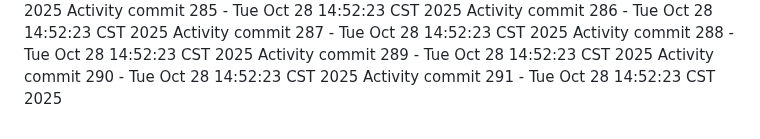
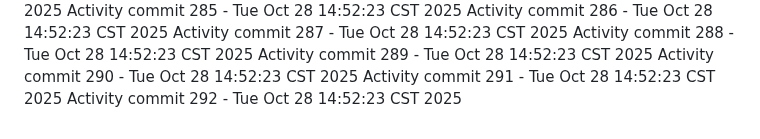
Before and after one commit to Adoptsomekids/Invitacion-Cumple-Fanny-Giacomo, a Markdown page: README.md, the part around the change. GitHub-like rendering.

Commit message:
Automated activity update 292/1761684743

```diff
--- a/README.md
+++ b/README.md
@@ -291,3 +291,4 @@ Activity commit 288 - Tue Oct 28 14:52:23 CST 2025
 Activity commit 289 - Tue Oct 28 14:52:23 CST 2025
 Activity commit 290 - Tue Oct 28 14:52:23 CST 2025
 Activity commit 291 - Tue Oct 28 14:52:23 CST 2025
+Activity commit 292 - Tue Oct 28 14:52:23 CST 2025
```
